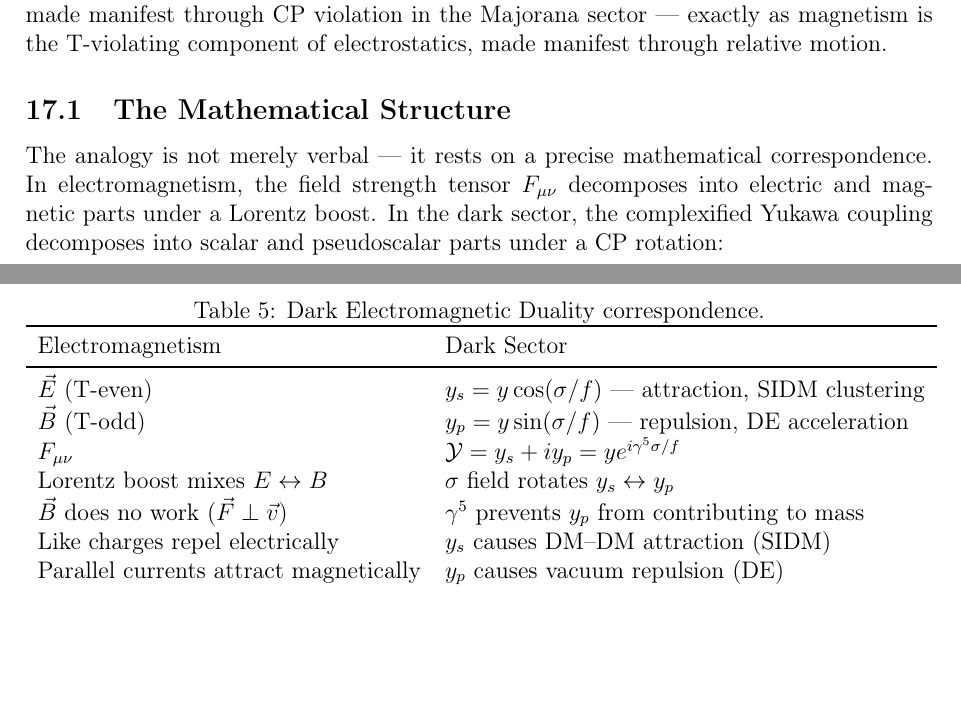
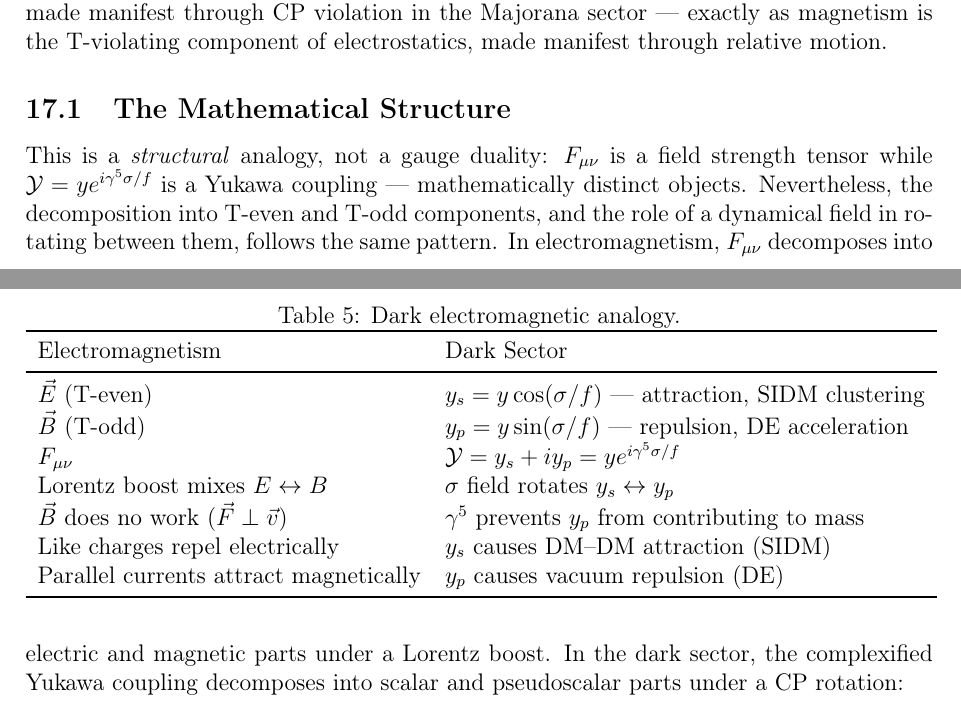
Before and after one commit to 0mp3s/the_dark_unification, a LaTeX paper (src/paper/main.tex, which reads src/paper/chapter3_body.tex): two parts of pages 28 and 29 of 46, joined at a grey line, cut so that both start at the same text, the shorter picture padded with empty space. Compiled offline with pdfLaTeX.

Commit message:
soften EM duality -> structural analogy (not gauge duality)

```diff
--- a/src/paper/chapter3_body.tex
+++ b/src/paper/chapter3_body.tex
@@ -16,7 +16,7 @@ We propose the dark sector obeys the same structure:
 
 \begin{table}[h!]
 \centering
-\caption{Dark Electromagnetic Duality correspondence.}
+\caption{Dark electromagnetic analogy.}
 \begin{tabular}{ll}
 \toprule
 Electromagnetism & Dark Sector \\
@@ -39,8 +39,13 @@ made manifest through relative motion.
 
 \subsection{The Mathematical Structure}
 
-The analogy is not merely verbal --- it rests on a precise mathematical
-correspondence. In electromagnetism, the field strength tensor $F_{\mu\nu}$
+This is a \emph{structural} analogy, not a gauge duality:
+$F_{\mu\nu}$ is a field strength tensor while
+$\mathcal{Y} = ye^{i\gamma^5\sigma/f}$ is a Yukawa coupling ---
+mathematically distinct objects. Nevertheless, the decomposition
+into T-even and T-odd components, and the role of a dynamical field
+in rotating between them, follows the same pattern.
+In electromagnetism, $F_{\mu\nu}$
 decomposes into electric and magnetic parts under a Lorentz boost. In the
 dark sector, the complexified Yukawa coupling decomposes into scalar and
 pseudoscalar parts under a CP rotation:
```
Also changed, not shown: src/paper/discussion_body.tex (+1 -1 lines), src/paper/main.tex (+1 -1 lines), The_Dark_Unification.pdf, 1 other file.
